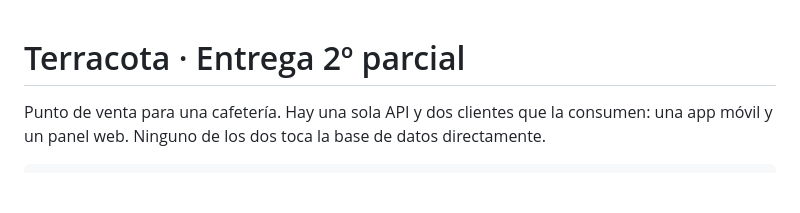
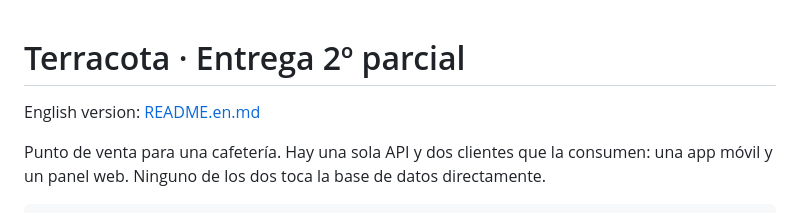
Before and after one commit to Alex-2rios/terracota-2p, a Markdown page: README.md, the part around the change. Rendered like a GitHub page; blank space fills up the shorter version.

Commit message:
link the english version from the top of the readme

```diff
--- a/README.md
+++ b/README.md
@@ -1,4 +1,6 @@
 # Terracota · Entrega 2º parcial
+
+English version: [README.en.md](README.en.md)
 
 Punto de venta para una cafetería. Hay una sola API y dos clientes que la
 consumen: una app móvil y un panel web. Ninguno de los dos toca la base de
```
